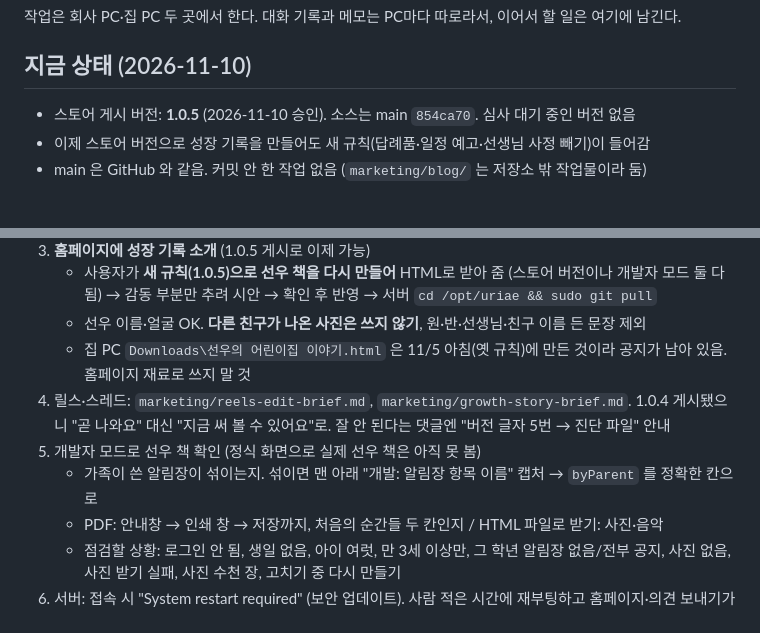
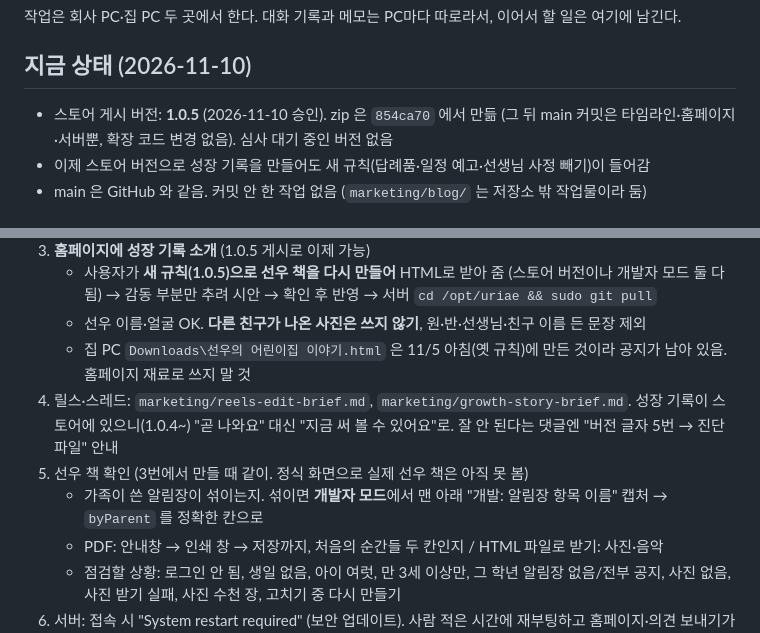
Before and after one commit to dev-emilyJung/uriae, a Markdown page: TIMELINE.md, 2 parts joined by grey strips. Drawn GitHub-style.

Commit message:
타임라인: 지금 상태와 다음 할 일 문구 정리 (1.0.5 기준)
Co-Authored-By: Claude Opus 5.5 <noreply@anthropic.com>

```diff
--- a/TIMELINE.md
+++ b/TIMELINE.md
@@ -4,7 +4,7 @@
 
 ## 지금 상태 (2026-11-10)
 
-- 스토어 게시 버전: **1.0.5** (2026-11-10 승인). 소스는 main `854ca70`. 심사 대기 중인 버전 없음
+- 스토어 게시 버전: **1.0.5** (2026-11-10 승인). zip 은 `854ca70` 에서 만듦 (그 뒤 main 커밋은 타임라인·홈페이지·서버뿐, 확장 코드 변경 없음). 심사 대기 중인 버전 없음
 - 이제 스토어 버전으로 성장 기록을 만들어도 새 규칙(답례품·일정 예고·선생님 사정 빼기)이 들어감
 - main 은 GitHub 와 같음. 커밋 안 한 작업 없음 (`marketing/blog/` 는 저장소 밖 작업물이라 둠)
 
@@ -32,10 +32,10 @@
    - 사용자가 **새 규칙(1.0.5)으로 선우 책을 다시 만들어** HTML로 받아 줌 (스토어 버전이나 개발자 모드 둘 다 됨) → 감동 부분만 추려 시안 → 확인 후 반영 → 서버 `cd /opt/uriae && sudo git pull`
    - 선우 이름·얼굴 OK. **다른 친구가 나온 사진은 쓰지 않기**, 원·반·선생님·친구 이름 든 문장 제외
    - 집 PC `Downloads\선우의 어린이집 이야기.html` 은 11/5 아침(옛 규칙)에 만든 것이라 공지가 남아 있음. 홈페이지 재료로 쓰지 말 것
-4. 릴스·스레드: `marketing/reels-edit-brief.md`, `marketing/growth-story-brief.md`. 1.0.4 게시됐으니 "곧 나와요" 대신 "지금 써 볼 수 있어요"로.
+4. 릴스·스레드: `marketing/reels-edit-brief.md`, `marketing/growth-story-brief.md`. 성장 기록이 스토어에 있으니(1.0.4~) "곧 나와요" 대신 "지금 써 볼 수 있어요"로.
    잘 안 된다는 댓글엔 "버전 글자 5번 → 진단 파일" 안내
-5. 개발자 모드로 선우 책 확인 (정식 화면으로 실제 선우 책은 아직 못 봄)
-   - 가족이 쓴 알림장이 섞이는지. 섞이면 맨 아래 "개발: 알림장 항목 이름" 캡처 → `byParent` 를 정확한 칸으로
+5. 선우 책 확인 (3번에서 만들 때 같이. 정식 화면으로 실제 선우 책은 아직 못 봄)
+   - 가족이 쓴 알림장이 섞이는지. 섞이면 **개발자 모드**에서 맨 아래 "개발: 알림장 항목 이름" 캡처 → `byParent` 를 정확한 칸으로
    - PDF: 안내창 → 인쇄 창 → 저장까지, 처음의 순간들 두 칸인지 / HTML 파일로 받기: 사진·음악
    - 점검할 상황: 로그인 안 됨, 생일 없음, 아이 여럿, 만 3세 이상만, 그 학년 알림장 없음/전부 공지, 사진 없음, 사진 받기 실패, 사진 수천 장, 고치기 중 다시 만들기
 6. 서버: 접속 시 "System restart required" (보안 업데이트). 사람 적은 시간에 재부팅하고 홈페이지·의견 보내기가 다시 뜨는지 확인
```
